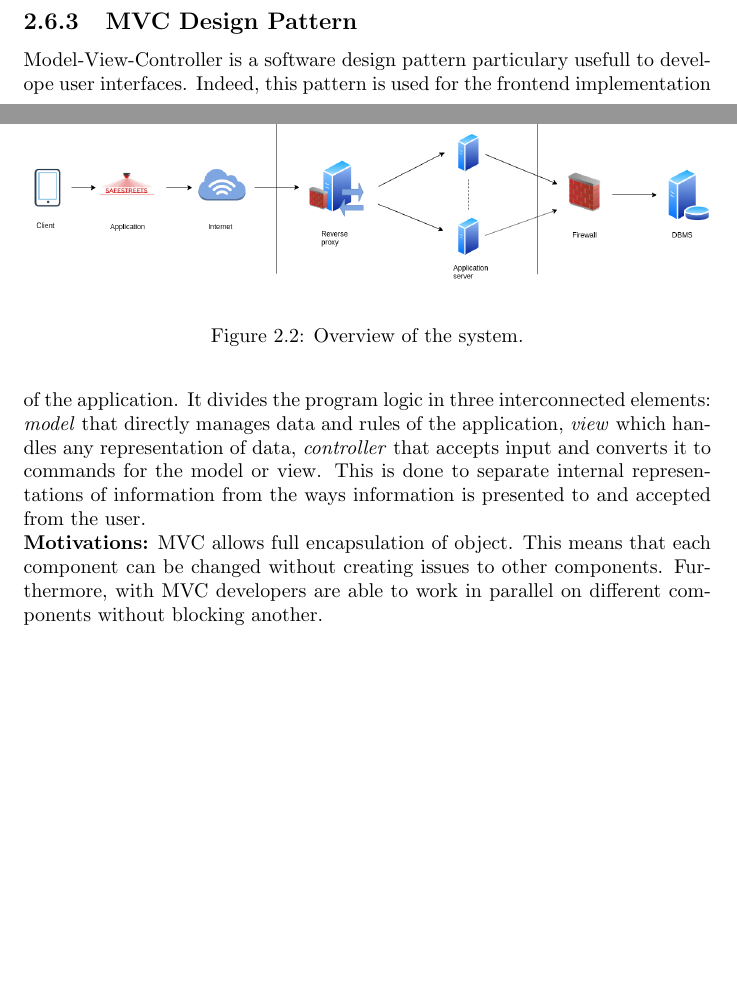
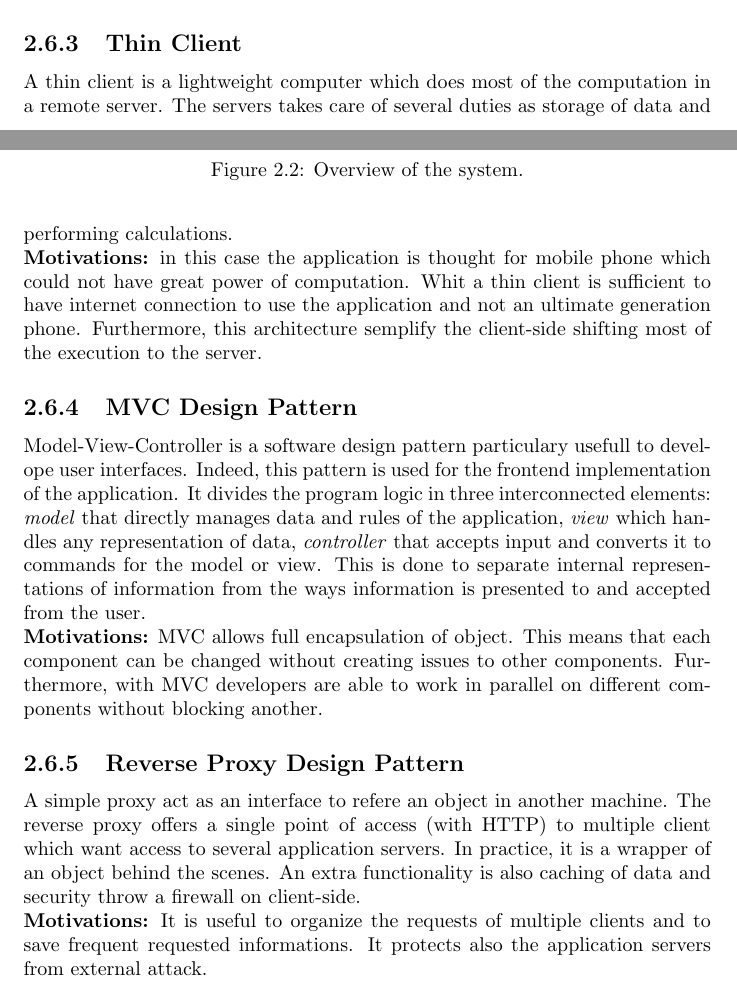
Before and after one commit to FrancescoAmorosini/SafeStreets, a LaTeX document (DD/DD.tex): two parts of pages 6 and 7 of 7, joined at a grey line, cut at the place of the change, the shorter picture padded with empty space. Compiled offline with pdfLaTeX.

Commit message:
Architectural structures completed

```diff
--- a/DD/DD.tex
+++ b/DD/DD.tex
@@ -115,6 +115,13 @@ applications and acquire the option of modifying or adding a specific layer, ins
 	\caption{Overview of the system.}
 \end{figure}
 
+\subsection{Thin Client}
+A thin client is a lightweight computer which does most of the computation in a remote server. The servers takes care of several duties as storage
+of data and performing calculations.\\
+\textbf{Motivations:} in this case the application is thought for mobile phone which could not have great power of computation. Whit
+a thin client is sufficient to have internet connection to use the application and not an ultimate generation phone. Furthermore,
+this architecture semplify the client-side shifting most of the execution to the server.
+
 \subsection{MVC Design Pattern}
 Model-View-Controller is a software design pattern particulary usefull to develope user interfaces. Indeed, this pattern is used for the frontend implementation of the application.
 It divides the program logic in three interconnected elements: \textit{model} that directly manages data and rules of the application, \textit{view} which handles any representation of data, \textit{controller} that
@@ -123,4 +130,11 @@ from the ways information is presented to and accepted from the user. \\
 \textbf{Motivations:} MVC allows full encapsulation of object. This means that each component can be changed without creating issues to other components.
 Furthermore, with MVC developers are able to work in parallel on different components without blocking another.
 
+\subsection{Reverse Proxy Design Pattern}
+A simple proxy act as an interface to refere an object in another machine. The reverse proxy offers a single point of access (with HTTP)
+to multiple client which want access to several application servers. In practice, it is a wrapper of an object behind the scenes.
+An extra functionality is also caching of data and security throw a firewall on client-side.\\
+\textbf{Motivations:} It is useful to organize the requests of multiple clients and to save frequent requested informations.
+It protects also the application servers from external attack.
+
 \end{document}
```
Also changed, not shown: DD/DD.pdf.
